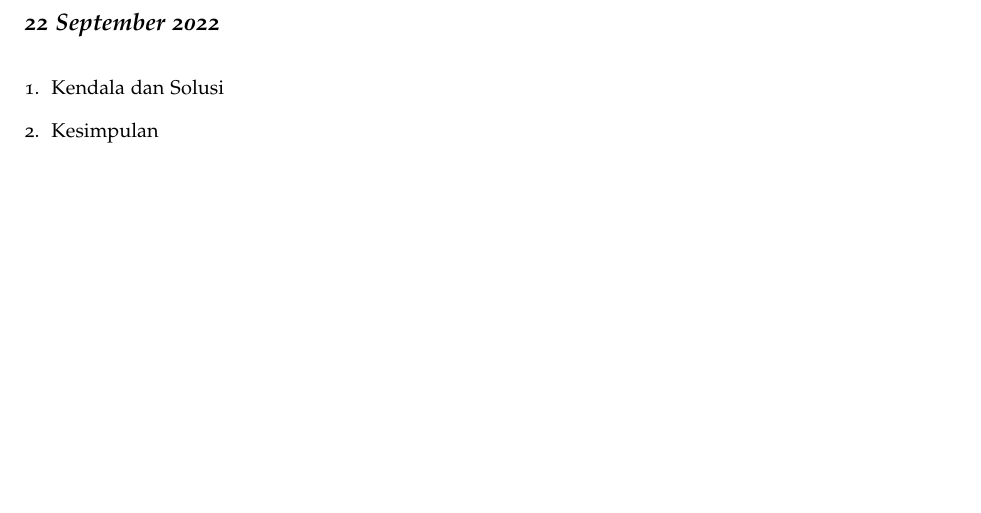
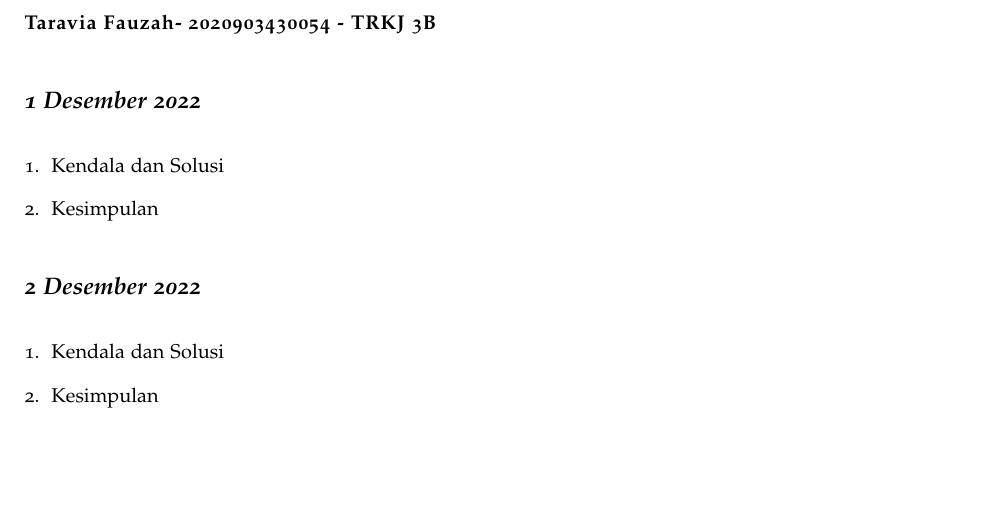
Before and after one commit to muhdavi/practice-big-data-2022, a LaTeX document (lab_notes.tex, which reads laporan/TaraviaFauzah.tex): part of page 38 of 40, cut at the place of the change. Compiled offline with pdfLaTeX.

Commit message:
mengapdate halaman laporan

```diff
--- a/laporan/TaraviaFauzah.tex
+++ b/laporan/TaraviaFauzah.tex
@@ -1,6 +1,6 @@
-\newthought{\textbf{Adinda Awaliah - 2020903430004 - TRKJ 3B}}
+\newthought{\textbf{Taravia Fauzah- 2020903430054 - TRKJ 3B}}
 
-\newday{\textbf{22 September 2022}}
+\newday{\textbf{1 Desember 2022}}
 \begin{enumerate}
 \item Kendala dan Solusi
 % jelaskan kendala dan penyebab yang dialami saat mengikuti praktikum serta solusi atau langkah-langkah yang telah dilakukan
@@ -9,3 +9,13 @@
 % berikan kesimpulan dari praktikum yang telah dikerjkan
 
 \end{enumerate}
+
+\newday{\textbf{2 Desember 2022}}
+\begin{enumerate}
+\item Kendala dan Solusi
+% jelaskan kendala dan penyebab yang dialami saat mengikuti praktikum serta solusi atau langkah-langkah yang telah dilakukan
+
+\item Kesimpulan
+% berikan kesimpulan dari praktikum yang telah dikerjkan
+
+\end{enumerate}
```
